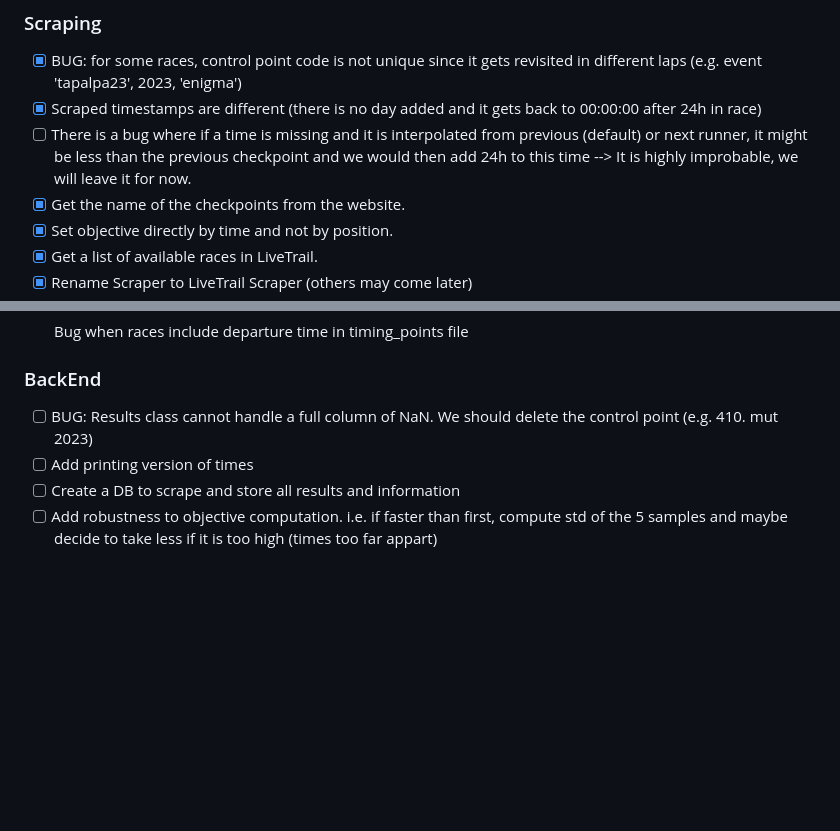
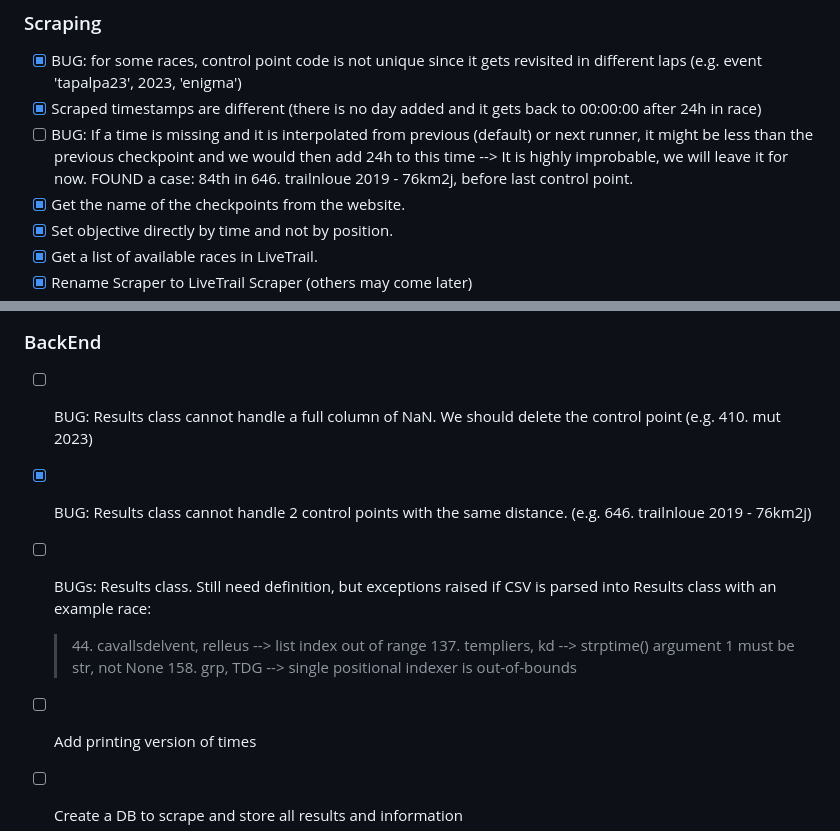
Before and after one commit to Victorivus/MLTrail, a Markdown page: README.md, 2 parts joined by grey strips. GitHub-like rendering; blank space fills up the shorter version.

Commit message:
Add BUGs

```diff
--- a/README.md
+++ b/README.md
@@ -109,7 +109,7 @@ streamlit run front/MLTrail.py
 ### Scraping
 - [X] BUG: for some races, control point code is not unique since it gets revisited in different laps (e.g. event 'tapalpa23', 2023, 'enigma')
 - [X] Scraped timestamps are different (there is no day added and it gets back to 00:00:00 after 24h in race)
-- [ ] There is a bug where if a time is missing and it is interpolated from previous (default) or next runner, it might be less than the previous checkpoint and we would then add 24h to this time --> It is highly improbable, we will leave it for now.
+- [ ] BUG: If a time is missing and it is interpolated from previous (default) or next runner, it might be less than the previous checkpoint and we would then add 24h to this time --> It is highly improbable, we will leave it for now. FOUND a case: 84th in 646. trailnloue 2019 - 76km2j, before last control point.
 - [X] Get the name of the checkpoints from the website.
 - [X] Set objective directly by time and not by position.
 - [X] Get a list of available races in LiveTrail.
@@ -162,6 +162,13 @@ streamlit run front/MLTrail.py
 
 ### BackEnd
 - [ ] BUG: Results class cannot handle a full column of NaN. We should delete the control point (e.g. 410. mut 2023)
+- [X] BUG: Results class cannot handle 2 control points with the same distance. (e.g. 646. trailnloue 2019 - 76km2j)
+- [ ] BUGs: Results class. Still need definition, but exceptions raised if CSV is parsed into Results class with an example race:
+
+    > 44\. cavallsdelvent, relleus --> list index out of range
+    > 137\. templiers, kd --> strptime() argument 1 must be str, not None
+    > 158\. grp, TDG --> single positional indexer is out-of-bounds
+
 - [ ] Add printing version of times
 - [ ] Create a DB to scrape and store all results and information
 - [ ] Add robustness to objective computation. i.e. if faster than first, compute std of the 5 samples and maybe decide to take less if it is too high (times too far appart)
```
